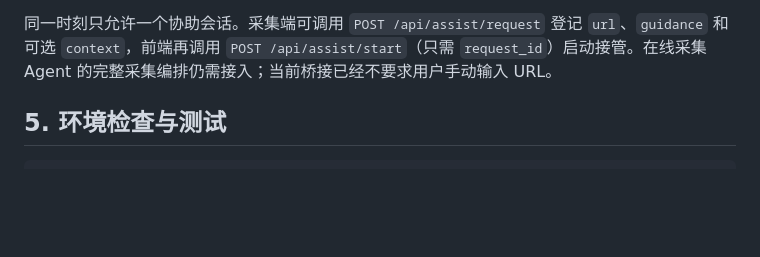
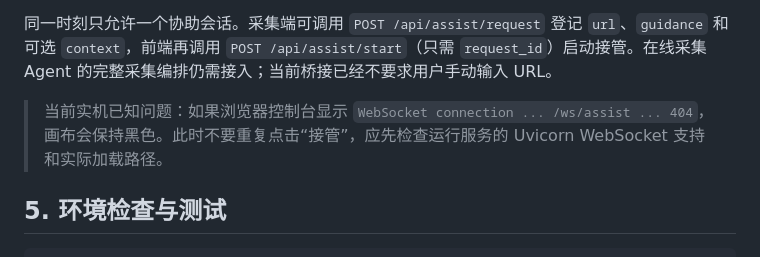
Before and after one commit to HappyLifeToCode/PharmacologyMultiAgent, a Markdown page: docs/QUICKSTART.md, the part around the change. GitHub-like rendering; blank space fills up the shorter version.

````diff
--- a/docs/QUICKSTART.md
+++ b/docs/QUICKSTART.md
@@ -58,6 +58,8 @@
 
 同一时刻只允许一个协助会话。采集端可调用 `POST /api/assist/request` 登记 `url`、`guidance` 和可选 `context`，前端再调用 `POST /api/assist/start`（只需 `request_id`）启动接管。在线采集 Agent 的完整采集编排仍需接入；当前桥接已经不要求用户手动输入 URL。
 
+> 当前实机已知问题：如果浏览器控制台显示 `WebSocket connection ... /ws/assist ... 404`，画布会保持黑色。此时不要重复点击“接管”，应先检查运行服务的 Uvicorn WebSocket 支持和实际加载路径。
+
 ## 5. 环境检查与测试
 
 ```powershell
````
Also changed, not shown: docs/HANDOVER.md (+6 -2 lines), docs/PROJECT_STATUS.md (+3 -3 lines).
